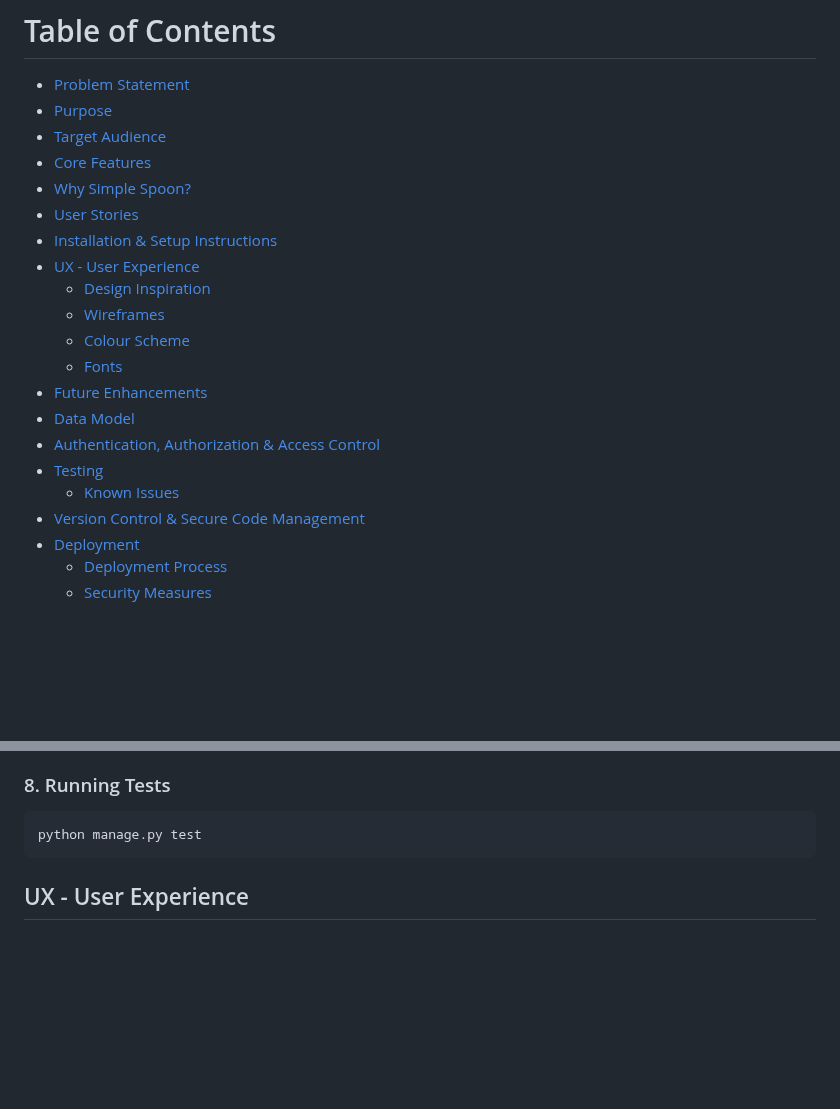
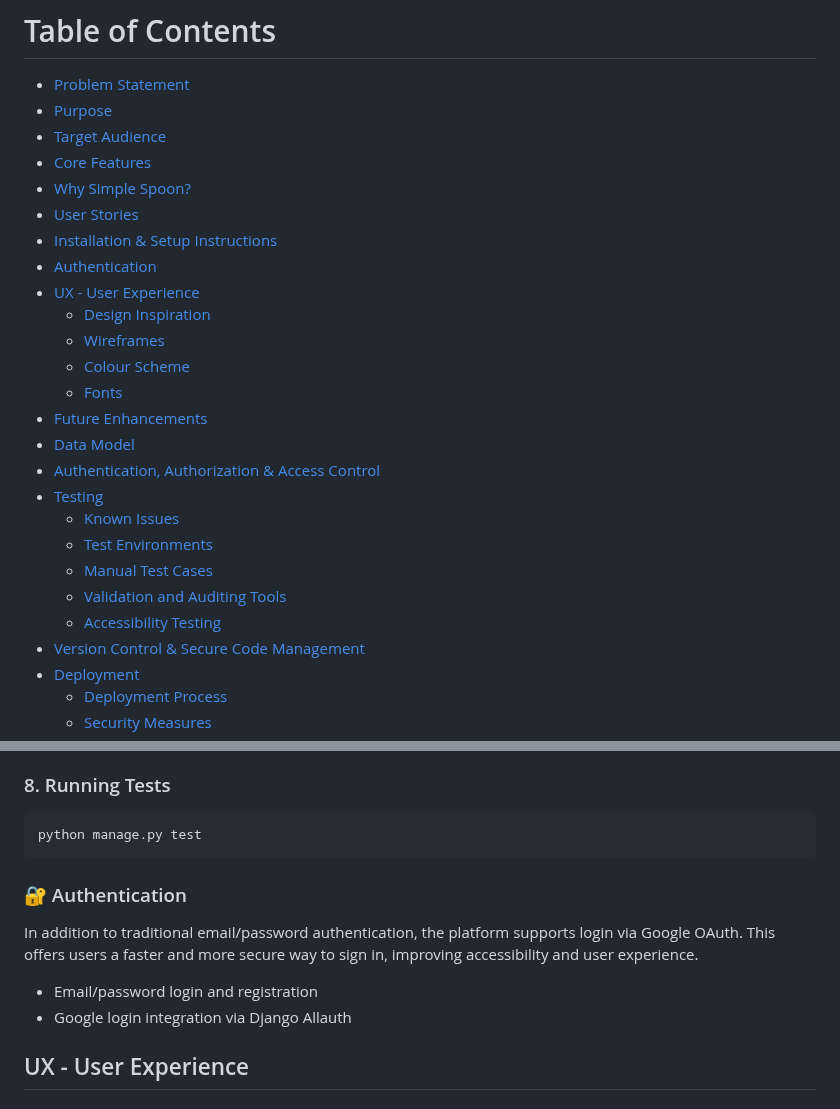
Before and after one commit to gerasoa/MyRecipeBook, a Markdown page: README.md, 2 parts joined by grey strips. Rendered like a GitHub page; blank space fills up the shorter version.

Commit message:
docs: update README with Google login information

````diff
--- a/README.md
+++ b/README.md
@@ -17,6 +17,7 @@
 - [Why Simple Spoon?](#why-simplespoon)
 - [User Stories](#user-stories)
 - [Installation & Setup Instructions](#installation--setup-instructions)
+- [Authentication](#authentication)
 - [UX - User Experience](#ux---user-experience)
   - [Design Inspiration](#design-inspiration)
   - [Wireframes](#wireframes)
@@ -27,6 +28,10 @@
 - [Authentication, Authorization & Access Control](#authentication-authorization--access-control)
 - [Testing](#testing)
   - [Known Issues](#known-issues)
+  - [Test Environments](#test-environments)
+  - [Manual Test Cases](#manual-test-cases)
+  - [Validation and Auditing Tools](#validation-and-auditing-tools)
+  - [Accessibility Testing](#accessibility-testing)
 - [Version Control & Secure Code Management](#version-control--secure-code-management)
 - [Deployment](#deployment)
   - [Deployment Process](#deployment-process)
@@ -216,6 +221,12 @@ python manage.py runserver
 python manage.py test
 ```
 
+### 🔐 Authentication
+
+In addition to traditional email/password authentication, the platform supports login via Google OAuth. This offers users a faster and more secure way to sign in, improving accessibility and user experience.
+
+- Email/password login and registration
+- Google login integration via Django Allauth
 
 
 ## UX - User Experience
````
